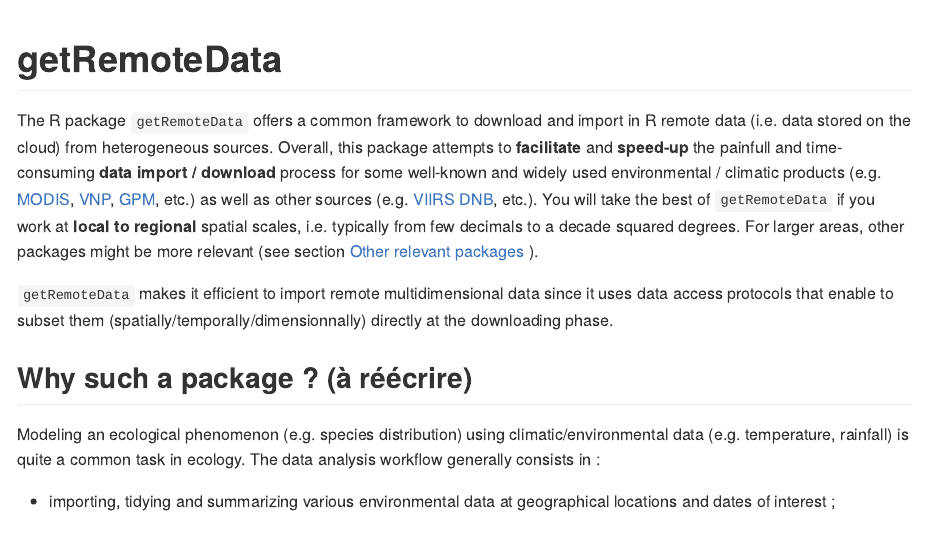
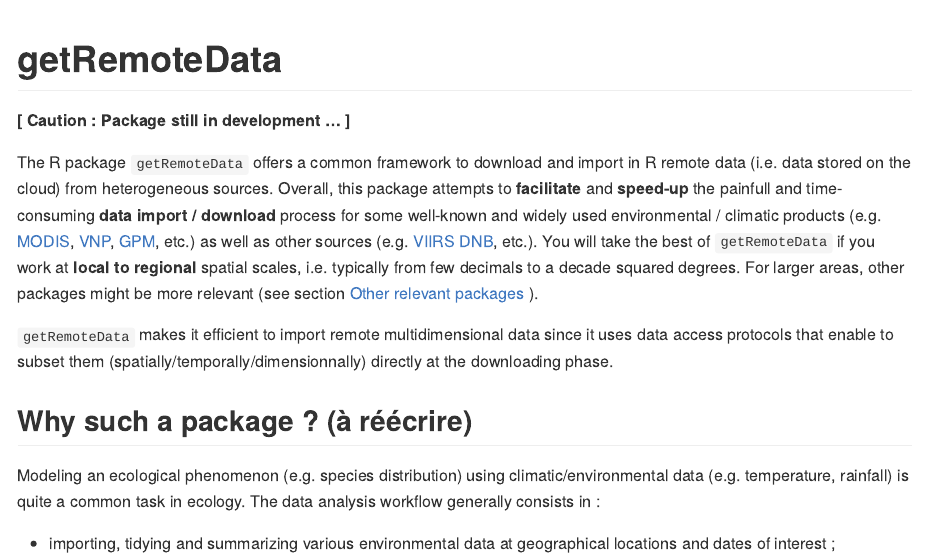
Before and after one commit to ptaconet/getremotedata, an R Markdown document (README.Rmd): the page in a window 1100 px wide, from its top. The pictures show the output file README.md that the author committed with the source, drawn offline in the style of GitHub; long lines of code are wrapped.

Commit message:
caution package in development in readme

```diff
--- a/README.Rmd
+++ b/README.Rmd
@@ -18,6 +18,8 @@
 
 <!-- badges: start -->
 <!-- badges: end -->
+
+**[ Caution : Package still in development ... ]**
 
 The R package `getRemoteData` offers a common framework to download and import in R remote data (i.e. data stored on the cloud) from heterogeneous sources. Overall, this package attempts to **facilitate** and **speed-up** the painfull and time-consuming **data import / download** process for some well-known and widely used environmental / climatic products (e.g. [MODIS](https://modis.gsfc.nasa.gov/), [VNP](https://lpdaac.usgs.gov/search/?query=VNP&page=2), [GPM](https://www.nasa.gov/mission_pages/GPM/main/index.html), etc.) as well as other sources (e.g. [VIIRS DNB](https://ngdc.noaa.gov/eog/viirs/download_dnb_composites.html), etc.). You will take the best of `getRemoteData` if you work at **local to regional** spatial scales, i.e. typically from few decimals to a decade squared degrees. For larger areas, other packages might be more relevant (see section [Other relevant packages](#other-relevant-packages) ).
 
```
Also changed, not shown: README.md.
